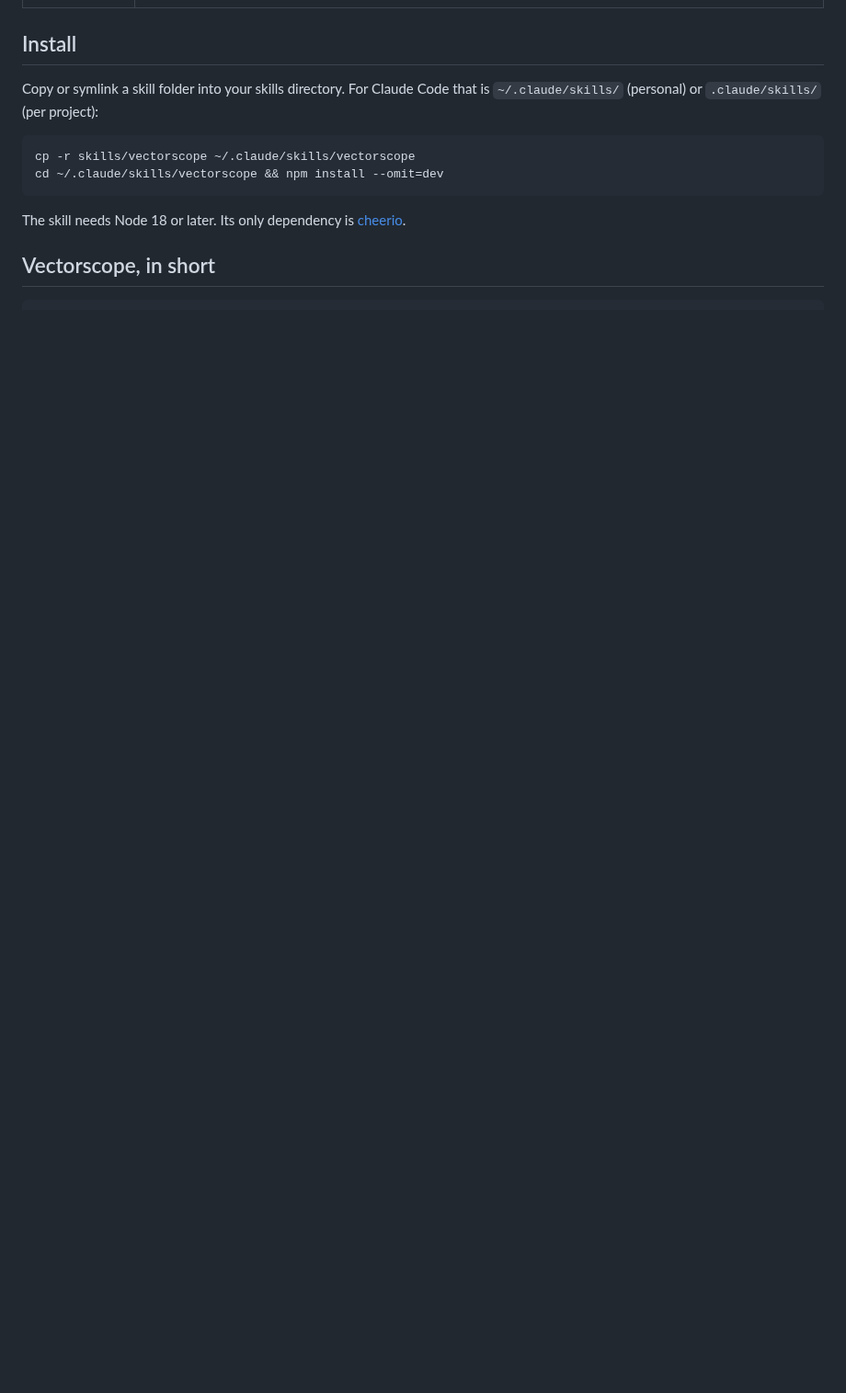
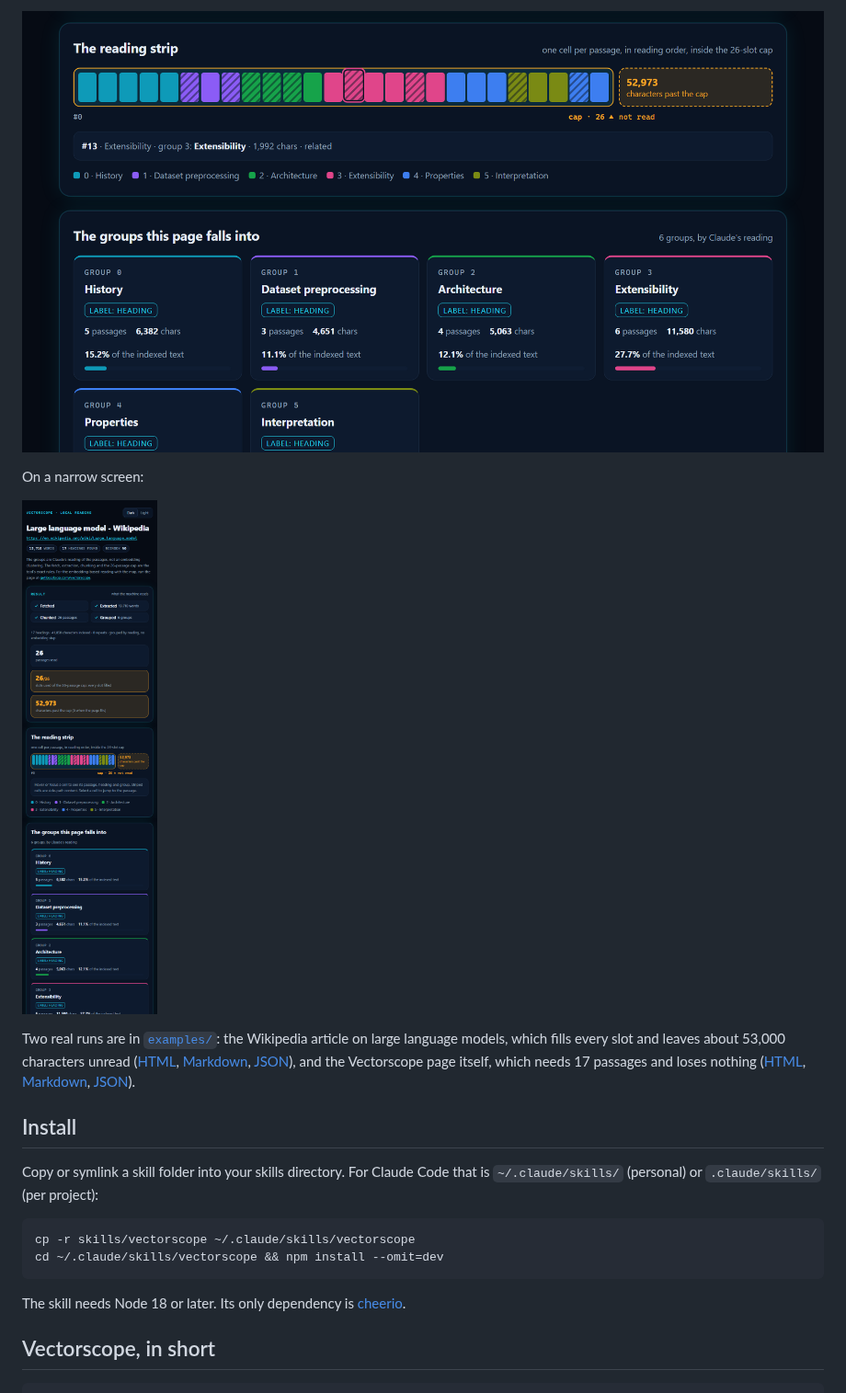
Before and after one commit to Olexan-art/getlooploop-skills, a Markdown page: README.md, the part around one of its changes. Shown at 92% size. Rendered like a GitHub page; pictures changed too: docs/report-mobile.png (added), docs/report-strip.png (added); blank space fills up the shorter version.

Commit message:
feat: an HTML report like the site's, plain-language docs and screenshots

```diff
--- a/README.md
+++ b/README.md
@@ -8,3 +37,10 @@ Agent Skills from [GetLoopLoop](https://www.getlooploop.com), for Claude Code an
+![Reading strip with one cell focused, and the group cards](docs/report-strip.png)
+
+On a narrow screen:
+
+![The report on a narrow screen](docs/report-mobile.png)
+
+Two real runs are in [`examples/`](examples): the Wikipedia article on large language models, which fills every slot and leaves about 53,000 characters unread ([HTML](examples/wikipedia-llm.html), [Markdown](examples/wikipedia-llm.md), [JSON](examples/wikipedia-llm.json)), and the Vectorscope page itself, which needs 17 passages and loses nothing ([HTML](examples/getlooploop-vectorscope.html), [Markdown](examples/getlooploop-vectorscope.md), [JSON](examples/getlooploop-vectorscope.json)).
 
 ## Install
 
```
Also changed, not shown: other parts of README.md (+31 -2 lines), examples/getlooploop-vectorscope.md (added, +106 -0 lines), examples/wikipedia-llm.md (added, +136 -0 lines), skills/vectorscope/SKILL.md (+6 -2 lines), docs/report-dark.png (added), docs/report-light.png (added), 6 other files.
